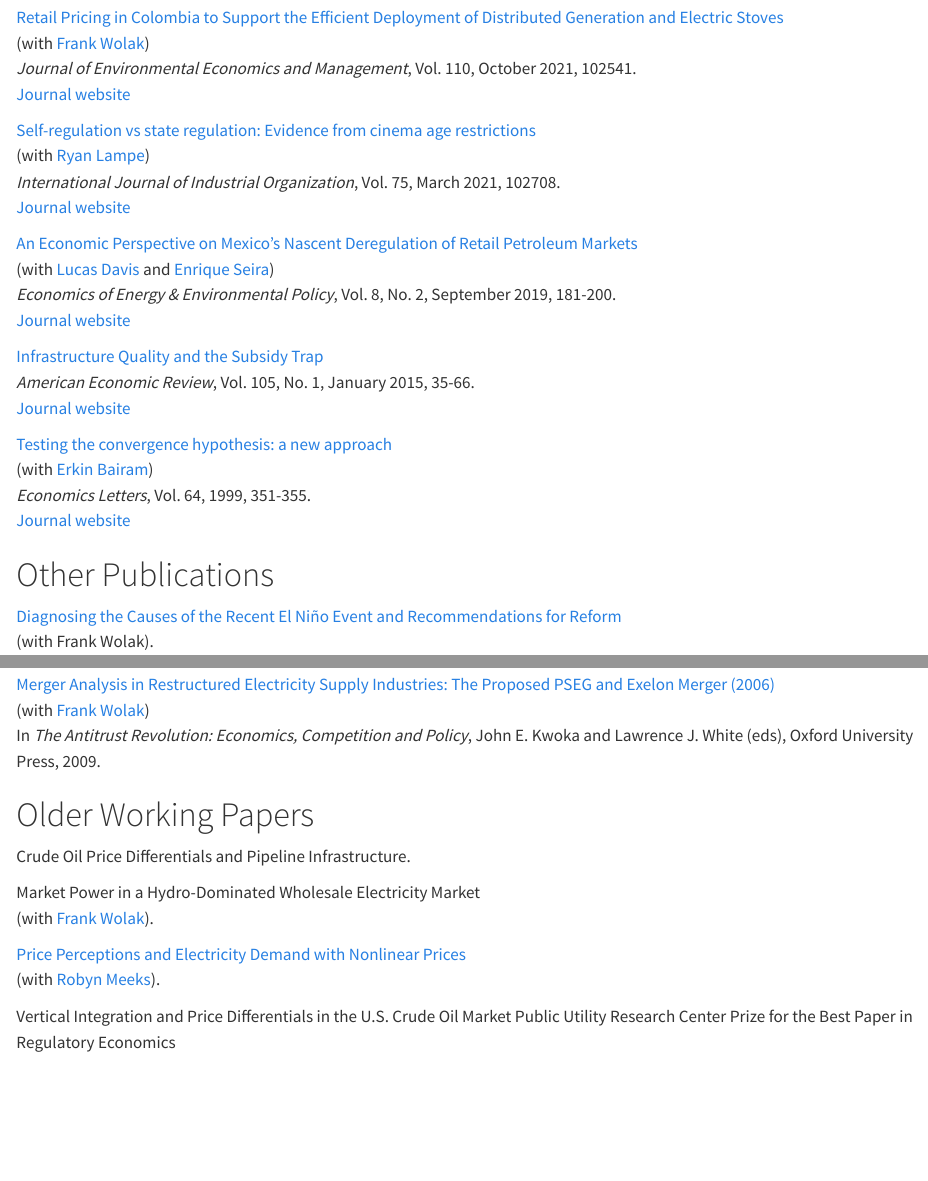
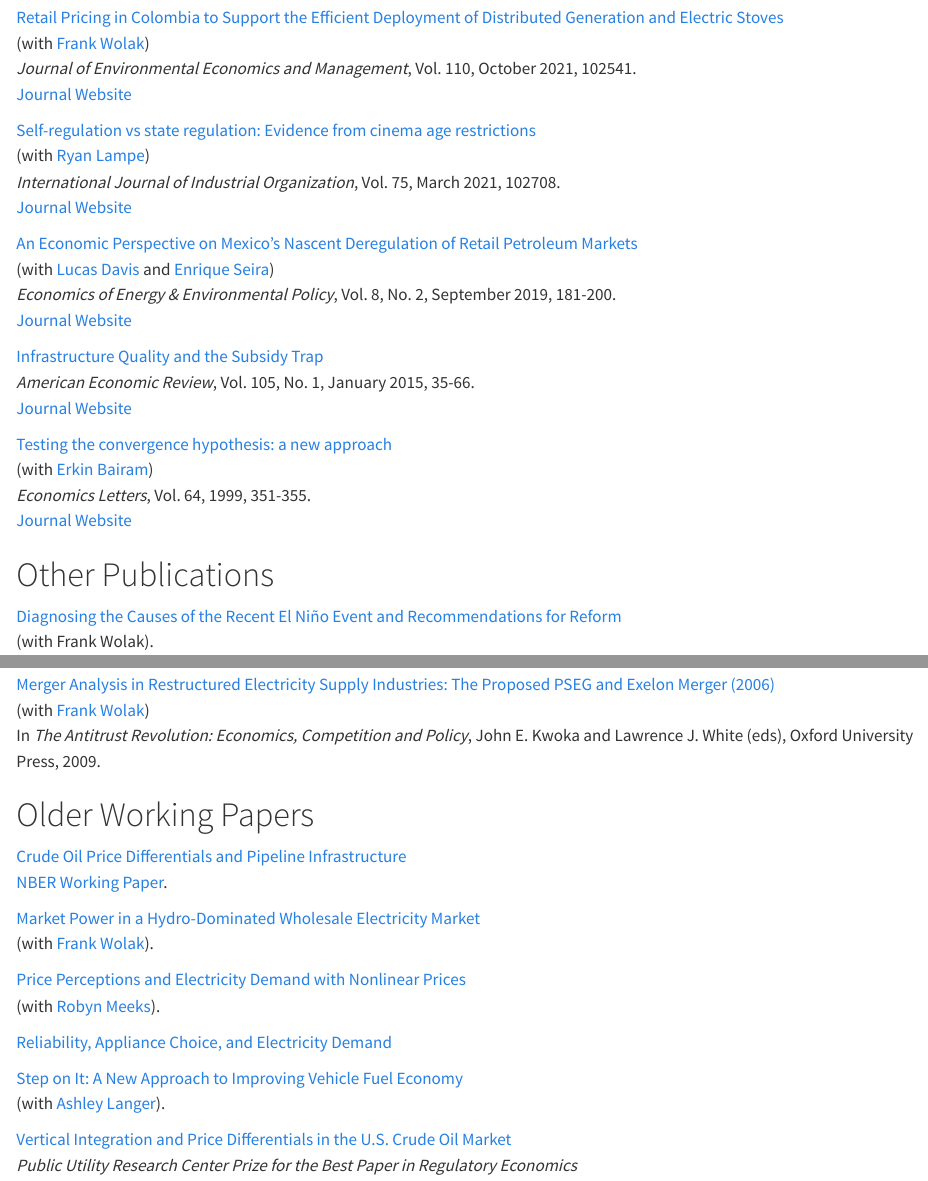
Before and after one commit to sdmcrae/sdmcrae.github.io, a Quarto document (research/index.qmd): the page in a window 1100 px wide, from 630 px down, and a second part further down, joined at a grey line. Rendered offline with R 4.5, knitr and Pandoc in place of Quarto, with nearby package versions.

Commit message:
Add working paper PDFs

```diff
--- a/research/index.qmd
+++ b/research/index.qmd
@@ -30,21 +30,21 @@ Forthcoming at *American Economic Journal: Economic Policy*.<br>
 [Retail Pricing in Colombia to Support the Efficient Deployment of Distributed Generation and Electric Stoves](/files/retail-pricing-in-colombia.pdf)<br>
 (with [Frank Wolak](https://web.stanford.edu/group/fwolak/cgi-bin/))<br>
 *Journal of Environmental Economics and Management*, Vol. 110, October 2021, 102541.<br>
-[Journal website](https://doi.org/10.1016/j.jeem.2021.102541)
+[Journal Website](https://doi.org/10.1016/j.jeem.2021.102541)
 
 [Self-regulation vs state regulation: Evidence from cinema age restrictions](/files/self-regulation-versus-state-regulation.pdf)<br>
 (with [Ryan Lampe](https://www.ryanlampe.com))<br>
 *International Journal of Industrial Organization*, Vol. 75, March 2021, 102708.<br>
-[Journal website](https://doi.org/10.1016/j.ijindorg.2021.102708)
+[Journal Website](https://doi.org/10.1016/j.ijindorg.2021.102708)
 
 [An Economic Perspective on Mexico's Nascent Deregulation of Retail Petroleum Markets](/files/mexico-deregulation-petroleum.pdf)<br>
 (with [Lucas Davis](https://faculty.haas.berkeley.edu/ldavis/) and [Enrique Seira](http://enriqueseira.com))<br>
 *Economics of Energy & Environmental Policy*, Vol. 8, No. 2, September 2019, 181-200.<br>
-[Journal website](https://doi.org/10.5547/2160-5890.8.2.ldav)
+[Journal Website](https://doi.org/10.5547/2160-5890.8.2.ldav)
 
 [Infrastructure Quality and the Subsidy Trap](/files/infrastructure-quality-and-subsidy-trap.pdf)<br>
 *American Economic Review*, Vol. 105, No. 1, January 2015, 35-66.<br>
-[Journal website](https://doi.org/10.1257/aer.20110572)
+[Journal Website](https://doi.org/10.1257/aer.20110572)
 
 [Testing the convergence hypothesis: a new approach](/files/testing-the-convergence-hypothesis.pdf)<br>
 (with [Erkin Bairam](https://www.researchgate.net/scientific-contributions/Erkin-I-Bairam-2033580085))<br>
@@ -73,19 +73,22 @@ In *The Antitrust Revolution: Economics, Competition and Policy*, John E. Kwoka
 
 # Older Working Papers
 
-Crude Oil Price Differentials and Pipeline Infrastructure.
+[Crude Oil Price Differentials and Pipeline Infrastructure](/files/oil-price-differentials-pipeline.pdf)<br>
+[NBER Working Paper](https://www.nber.org/papers/w24170).
 
-Market Power in a Hydro-Dominated Wholesale Electricity Market<br>
+[Market Power in a Hydro-Dominated Wholesale Electricity Market](/files/market-power-hydro-dominated.pdf)<br>
 (with [Frank Wolak](https://web.stanford.edu/group/fwolak/cgi-bin/)).
 
 [Price Perceptions and Electricity Demand with Nonlinear Prices](/files/price-perceptions.pdf)<br>
 (with [Robyn Meeks](http://www.robynmeeks.com)).
 
-Vertical Integration and Price Differentials in the U.S. Crude Oil Market
-Public Utility Research Center Prize for the Best Paper in Regulatory Economics
+[Reliability, Appliance Choice, and Electricity Demand](/files/reliability-appliance-choice.pdf)<br>
 
 [Step on It: A New Approach to Improving Vehicle Fuel Economy](/files/step-on-it-fuel-economy.pdf)<br>
 (with [Ashley Langer](https://www.ashleylanger.com)).
 
+[Vertical Integration and Price Differentials in the U.S. Crude Oil Market](/files/vertical-integration-price-differentials.pdf)<br>
+*Public Utility Research Center Prize for the Best Paper in Regulatory Economics*
+
 
 # Work in Progress
```
Also changed, not shown: research/index.qmd (2 more changed lines).
